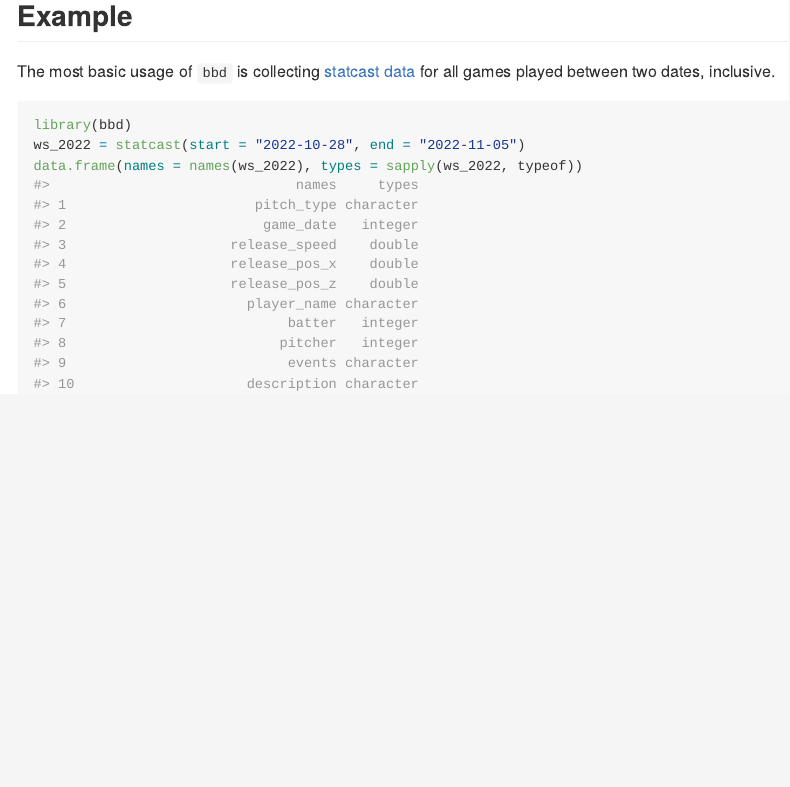
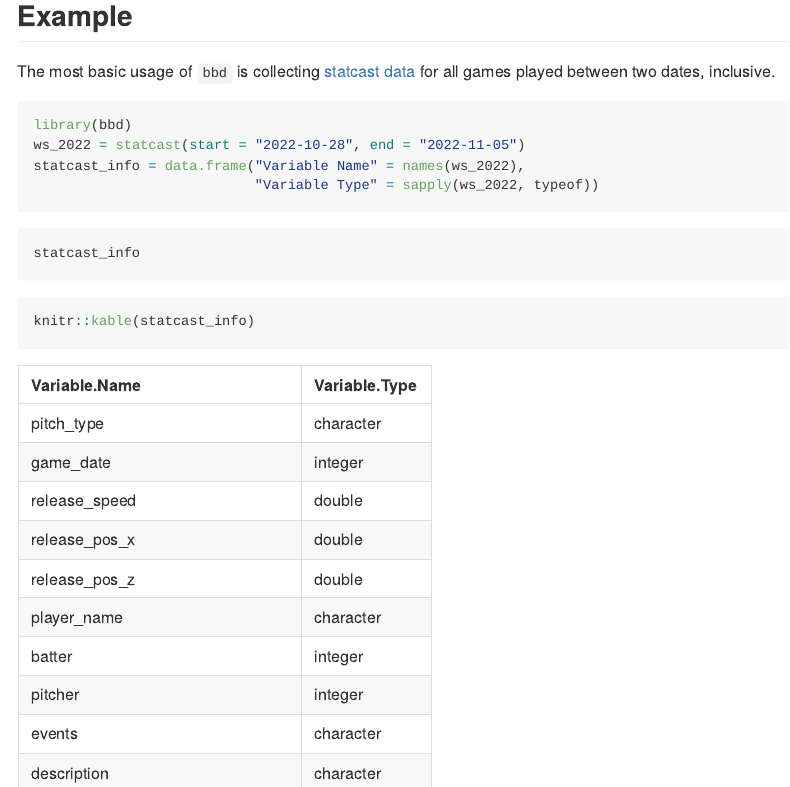
Before and after one commit to daviddalpiaz/bbd, an R Markdown document (README.Rmd): the page in a window 1100 px wide, from 430 px down. The pictures show the output file README.md that the author committed with the source, drawn offline in the style of GitHub; badge pictures from the web are left out.

Commit message:
cleaner README

````diff
--- a/README.Rmd
+++ b/README.Rmd
@@ -39,5 +39,14 @@ The most basic usage of `bbd` is collecting [statcast data](https://baseballsava
 ```{r example}
 library(bbd)
 ws_2022 = statcast(start = "2022-10-28", end = "2022-11-05")
-data.frame(names = names(ws_2022), types = sapply(ws_2022, typeof))
+statcast_info = data.frame("Variable Name" = names(ws_2022),
+                           "Variable Type" = sapply(ws_2022, typeof))
 ```
+
+```{r, eval = FALSE}
+statcast_info
+```
+
+```{r}
+knitr::kable(statcast_info)
+```
````
Also changed, not shown: README.md.
